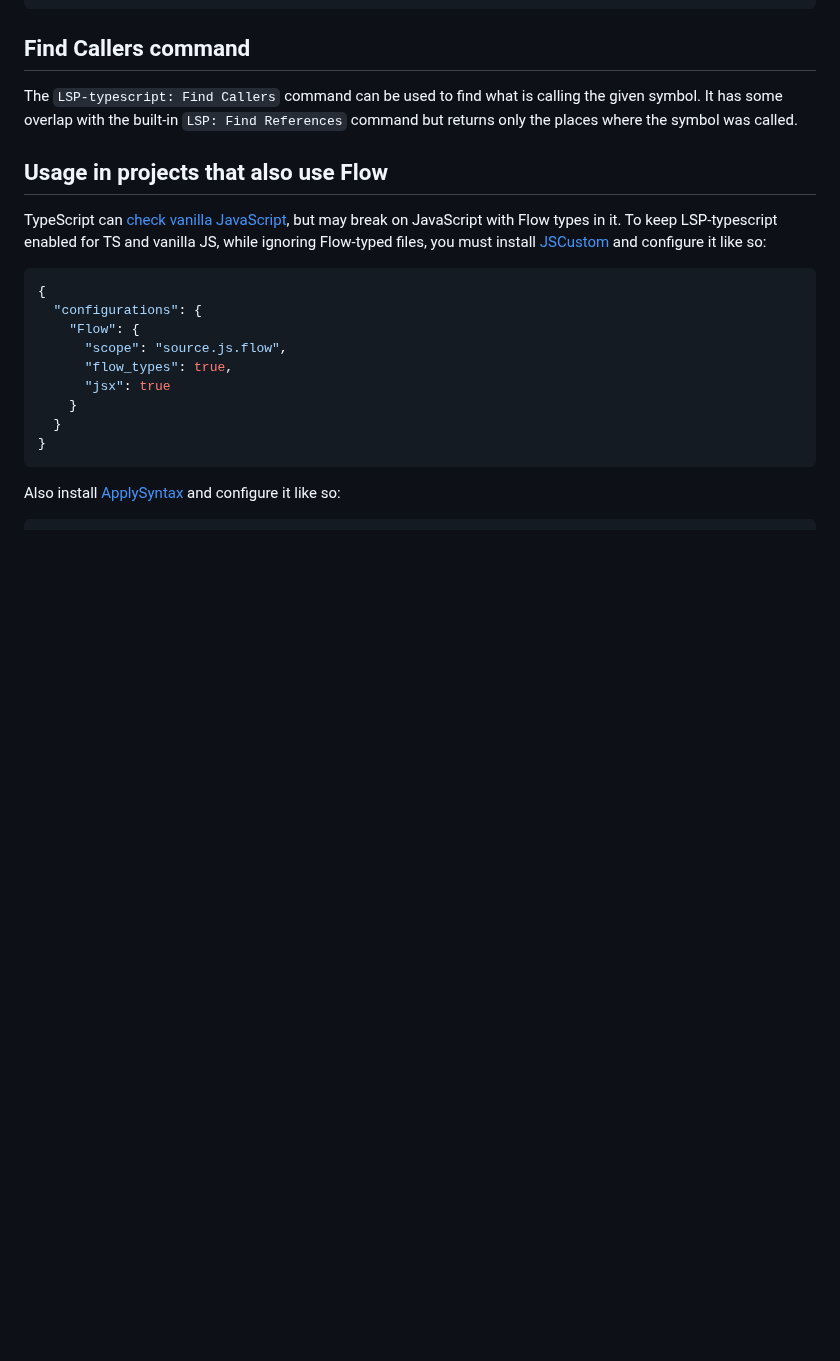
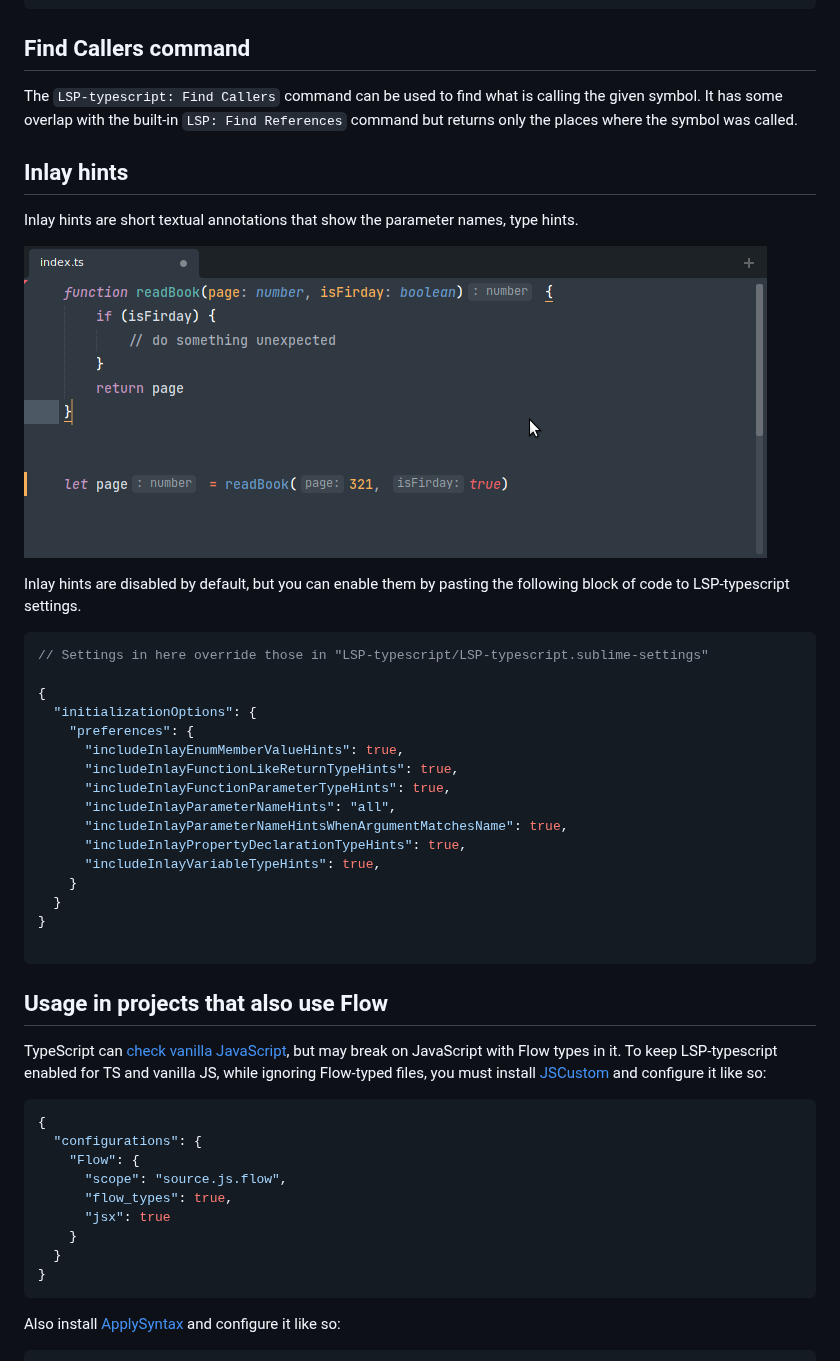
Before and after one commit to sublimelsp/LSP-typescript, a Markdown page: README.md, the part around the change. Rendered like a GitHub page; pictures changed too: images/inlay-hints.png (added); blank space fills up the shorter version.

Commit message:
document inlay hints

````diff
--- a/README.md
+++ b/README.md
@@ -30,6 +30,34 @@ To sort or remove unused imports you can trigger the `LSP-typescript: Organize I
 ## Find Callers command
 
 The `LSP-typescript: Find Callers` command can be used to find what is calling the given symbol. It has some overlap with the built-in `LSP: Find References` command but returns only the places where the symbol was called.
+
+
+## Inlay hints
+
+Inlay hints are short textual annotations that show the parameter names, type hints.
+
+![inlay-hints](/images/inlay-hints.png)
+
+Inlay hints are disabled by default, but you can enable them by pasting the following block of code to LSP-typescript settings.
+
+```json
+// Settings in here override those in "LSP-typescript/LSP-typescript.sublime-settings"
+
+{
+  "initializationOptions": {
+    "preferences": {
+      "includeInlayEnumMemberValueHints": true,
+      "includeInlayFunctionLikeReturnTypeHints": true,
+      "includeInlayFunctionParameterTypeHints": true,
+      "includeInlayParameterNameHints": "all",
+      "includeInlayParameterNameHintsWhenArgumentMatchesName": true,
+      "includeInlayPropertyDeclarationTypeHints": true,
+      "includeInlayVariableTypeHints": true,
+    }
+  }
+}
+
+```
 
 ## Usage in projects that also use Flow
 
````
Also changed, not shown: 1 other file.
